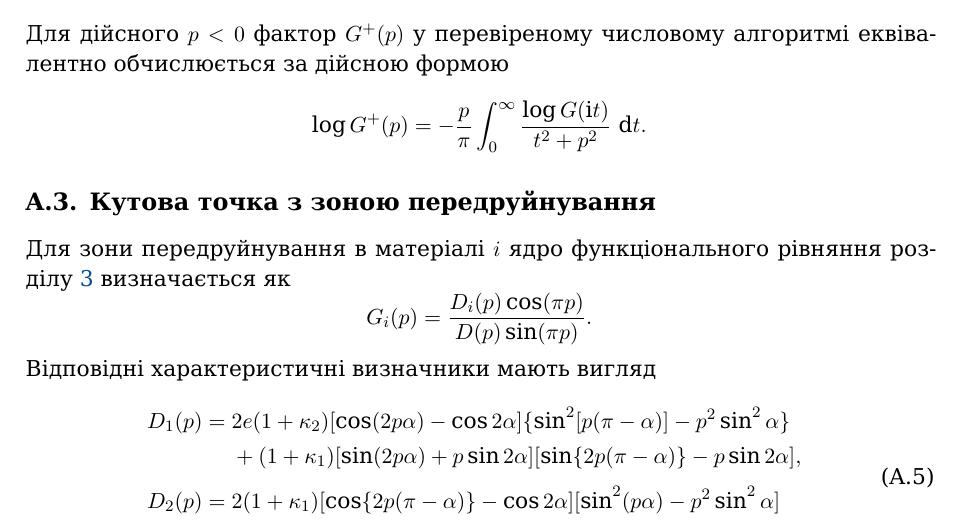
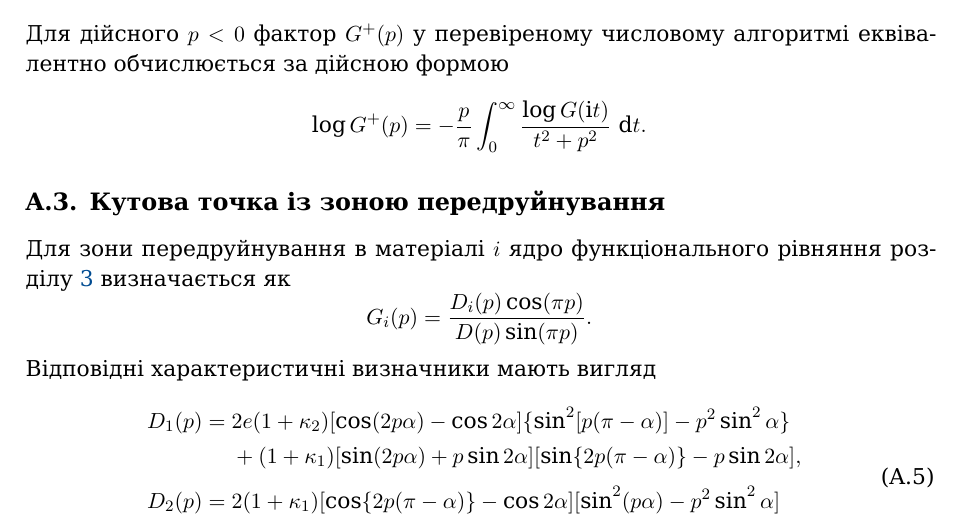
Before and after one commit to mfs9697/Dudyk, a LaTeX paper (manuscript/latex/main.tex, which reads manuscript/latex/appendices/appendix_a.tex): part of page 19 of 22, cut so that both start at the same text. Compiled offline with XeLaTeX; a missing font is replaced by an installed copy or a similar font.

Commit message:
Polish Ukrainian appendix heading

```diff
--- a/manuscript/latex/appendices/appendix_a.tex
+++ b/manuscript/latex/appendices/appendix_a.tex
@@ -184,7 +184,7 @@ $\alpha=\pi/2$ є виродженою границею плоскої межі
     \frac{\log G(\ii t)}{t^2+p^2}\,\dd t.
 \end{equation*}
 
-\subsection{Кутова точка з зоною передруйнування}
+\subsection{Кутова точка із зоною передруйнування}
 
 Для зони передруйнування в матеріалі $i$ ядро функціонального рівняння
 розділу~\ref{sec:derivation} визначається як
```
